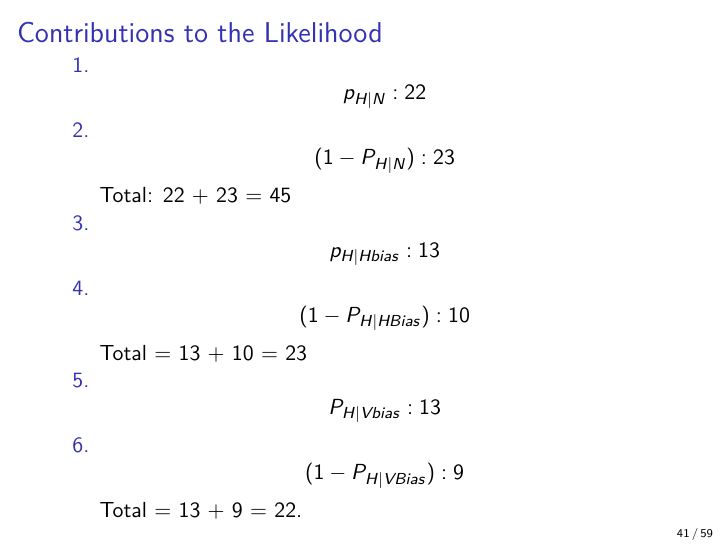
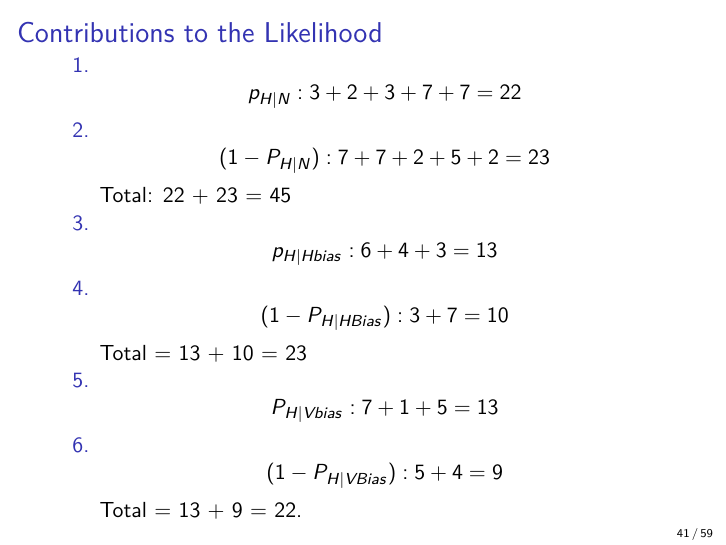
Before and after one commit to resteorts/generalized-linear-models, an R Markdown document (lectures/04-likelihoods-part2.Rmd): page 41 of 59. The pictures show the output file lectures/04-likelihoods-part2.pdf that the author committed with the source.

Commit message:
updated more details.

```diff
--- a/lectures/04-likelihoods-part2.Rmd
+++ b/lectures/04-likelihoods-part2.Rmd
@@ -439,14 +439,14 @@ Fill in **A** and **B.**
 
 ## Contributions to the Likelihood
 
-1. $$p_{H|N}:  22$$
-2. $$(1 - P_{H|N}):  23$$
+1. $$p_{H|N}: 3 + 2 + 3 + 7 + 7 = 22$$
+2. $$(1 - P_{H|N}):  7 + 7 + 2 + 5 + 2 =  23$$
 Total: 22 + 23 = 45
-3. $$p_{H|Hbias}: 13$$
-4. $$(1 - P_{H|HBias}):  10$$
+3. $$p_{H|Hbias}: 6+ 4 + 3 = 13$$
+4. $$(1 - P_{H|HBias}): 3 + 7 =  10$$
 Total = 13 + 10 = 23
-5. $$P_{H|Vbias} : 13$$
-6. $$(1 - P_{H|VBias}):  9$$
+5. $$P_{H|Vbias} : 7 + 1  + 5 = 13$$
+6. $$(1 - P_{H|VBias}): 5 + 4 =  9$$
 Total = 13 + 9 = 22.
 
 ## Likelihood function
```
Also changed, not shown: lectures/04-likelihoods-part2.pdf.
